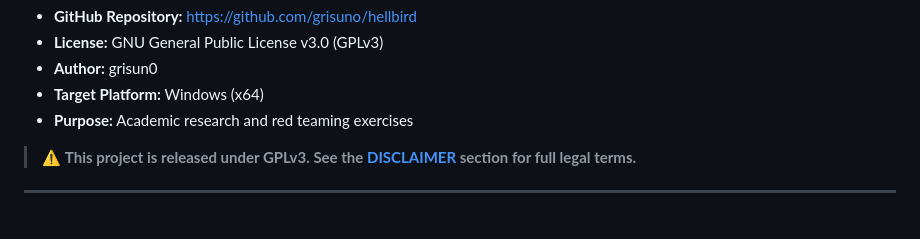
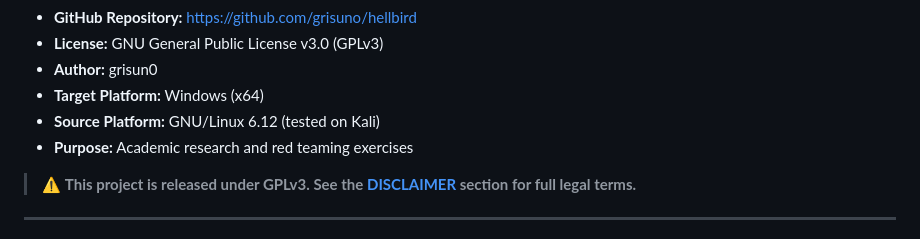
Before and after one commit to grisuno/hellbird, a Markdown page: README.md, the part around the change. Drawn GitHub-style.

```diff
--- a/README.md
+++ b/README.md
@@ -18,6 +18,7 @@
 - **License:** GNU General Public License v3.0 (GPLv3)
 - **Author:** grisun0
 - **Target Platform:** Windows (x64)
+- **Source Platform:** GNU/Linux 6.12 (tested on Kali)
 - **Purpose:** Academic research and red teaming exercises
 
 > ⚠️ **This project is released under GPLv3. See the [DISCLAIMER](#-disclaimer---no-warranty-or-liability) section for full legal terms.**
```
